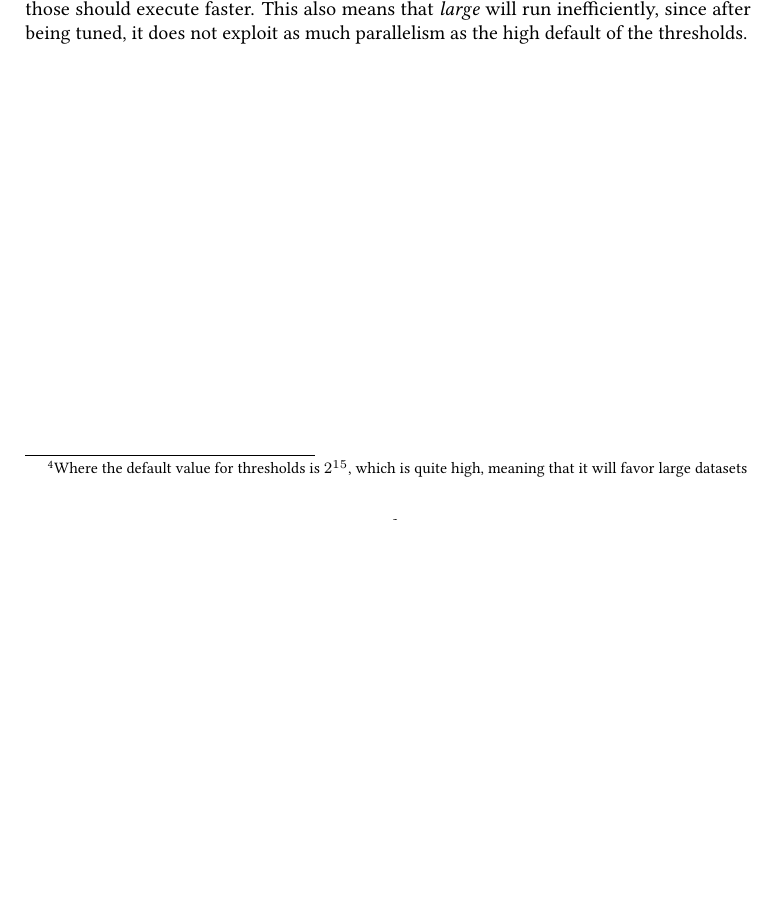
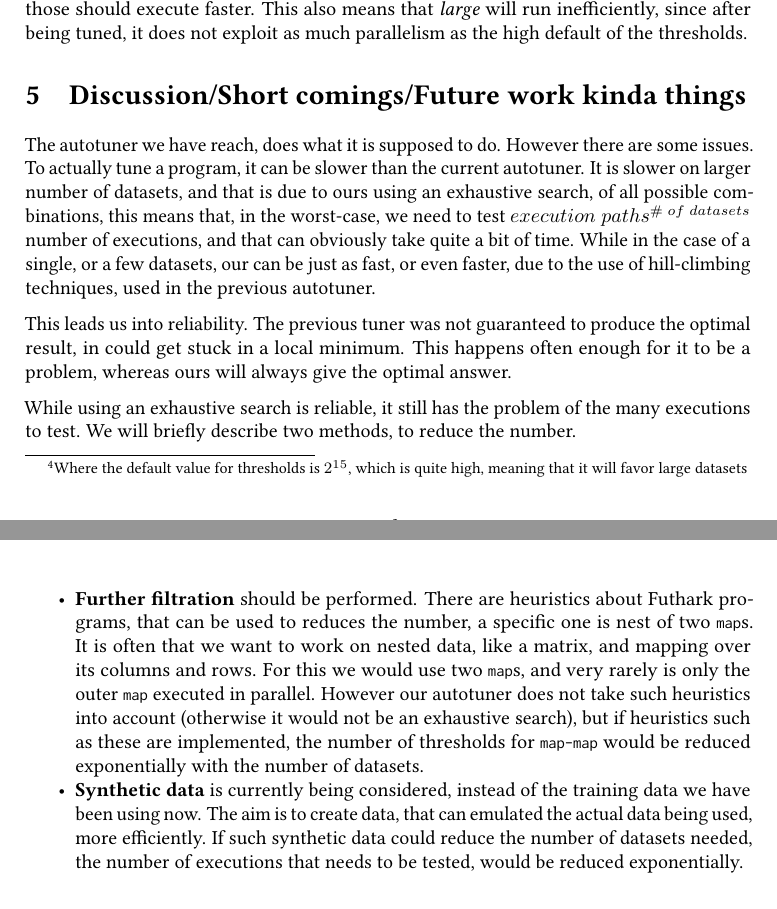
Before and after one commit to SRotendahl/Bachelor, a LaTeX document (report/main.tex, which reads report/Discussion.tex): part of page 13 of 15 before the commit and two parts of pages 13 and 14 of 16 after it, the two joined at a grey line, cut so that both start at the same text, the shorter picture padded with empty space. Compiled offline with pdfLaTeX.

Commit message:
discussion section started

```diff
--- /dev/null
+++ b/report/Discussion.tex
@@ -0,0 +1,15 @@
+\section{Discussion/Short comings/Future work kinda things}
+%discussion\\
+%For lang køre tid\\
+%pga. for mange veje, yderligere filtrering\\
+%pålidelig\\
+%Syntetsik data hvor man dække samme ting men med mindre dataset\\
+The autotuner we have reach, does what it is supposed to do. However there are some issues. To actually tune a program, it can be slower than the current autotuner. It is slower on larger number of datasets, and that is due to ours using an exhaustive search, of all possible combinations, this means that, in the worst-case, we need to test $execution \; paths^{\# \; of \; datasets}$ number of executions, and that can obviously take quite a bit of time. While in the case of a single, or a few datasets, our can be just as fast, or even faster, due to the use of hill-climbing techniques, used in the previous autotuner.
+
+This leads us into reliability. The previous tuner was not guaranteed to produce the optimal result, in could get stuck in a local minimum. This happens often enough for it to be a problem, whereas ours will always give the optimal answer.
+
+While using an exhaustive search is reliable, it still has the problem of the many executions to test. We will briefly describe two methods, to reduce the number.
+\begin{itemize}
+	\item \textbf{Further filtration} should be performed. There are heuristics about Futhark programs, that can be used to reduces the number, a specific one is nest of two \texttt{map}s. It is often that we want to work on nested data, like a matrix, and mapping over its columns and rows. For this we would use two \texttt{map}s, and very rarely is only the outer \texttt{map} executed in parallel. However our autotuner does not take such heuristics into account (otherwise it would not be an exhaustive search), but if heuristics such as these are implemented, the number of thresholds for \texttt{map-map} would be reduced exponentially with the number of datasets.
+	\item \textbf{Synthetic data} is currently being considered, instead of the training data we have been using now. The aim is to create data, that can emulated the actual data being used, more efficiently. If such synthetic data could reduce the number of datasets needed, the number of executions that needs to be tested, would be reduced exponentially.
+\end{itemize}
```
Also changed, not shown: report/main.tex (+1 -0 lines), 1 other file.
